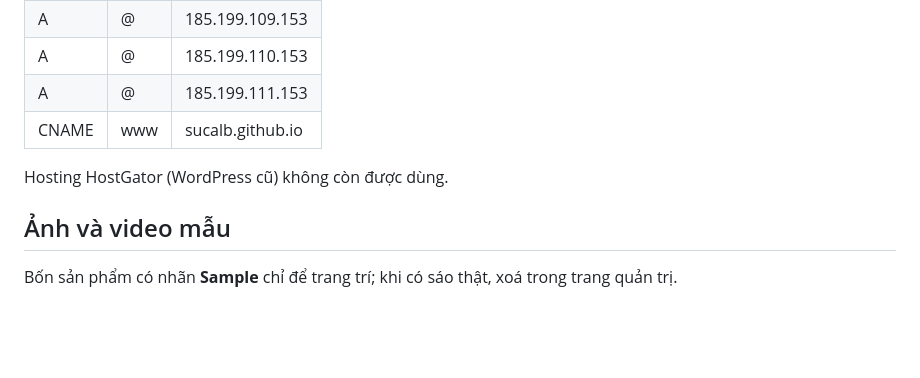
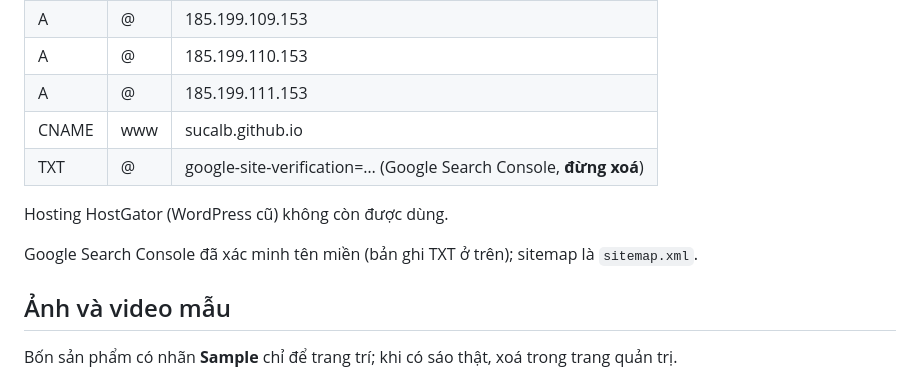
Before and after one commit to sucalb/shakuhachishop, a Markdown page: README.md, the part around the change. Rendered like a GitHub page; blank space fills up the shorter version.

Commit message:
Note the Search Console TXT record in the README
Co-Authored-By: Claude Opus 5.5 <noreply@anthropic.com>

```diff
--- a/README.md
+++ b/README.md
@@ -67,8 +67,11 @@ DNS quản lý ở Nhân Hòa (customer.nhanhoa.com → Quản lý dịch vụ
 | A | @ | 185.199.110.153 |
 | A | @ | 185.199.111.153 |
 | CNAME | www | sucalb.github.io |
+| TXT | @ | google-site-verification=… (Google Search Console, **đừng xoá**) |
 
 Hosting HostGator (WordPress cũ) không còn được dùng.
+
+Google Search Console đã xác minh tên miền (bản ghi TXT ở trên); sitemap là `sitemap.xml`.
 
 ## Ảnh và video mẫu
 
```
